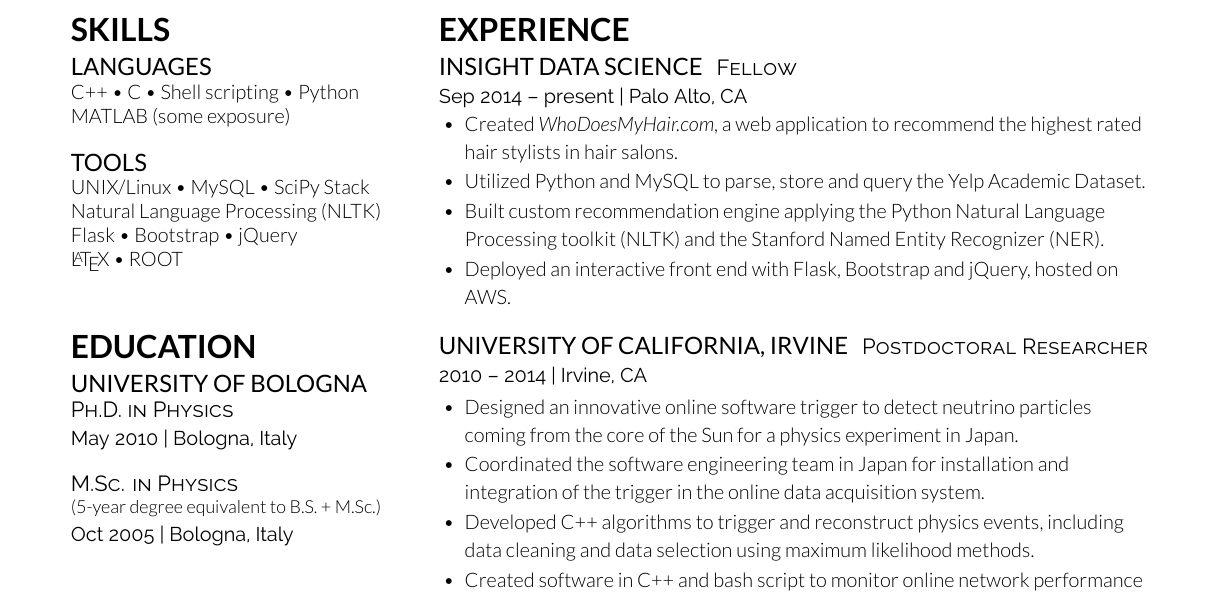
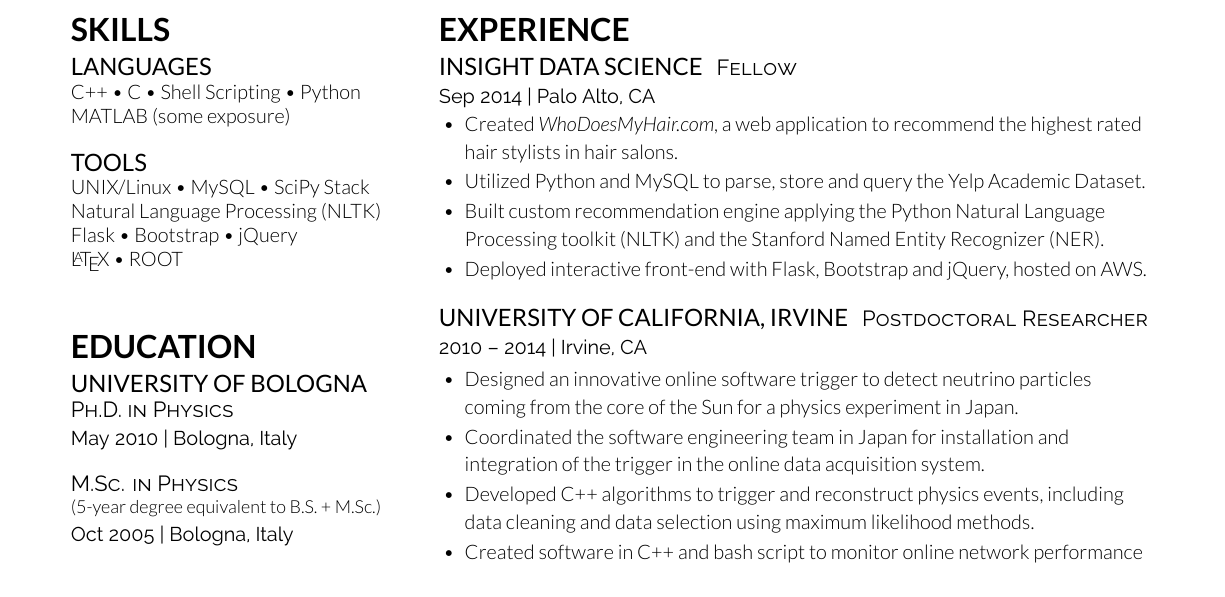
Before and after one commit to giadac/resume, a LaTeX CV (resume.tex): part of the page, cut so that both start at the same text. Compiled offline with XeLaTeX.

Commit message:
Update 01-20-2015

```diff
--- a/resume.tex
+++ b/resume.tex
@@ -142,13 +142,13 @@ Flask \textbullet{} Bootstrap \textbullet{} jQuery \\
 \runsubsection{Insight Data Science}
 \descript{Fellow}
 
-\location{Sep 2014 – present | Palo Alto, CA}
+\location{Sep 2014 | Palo Alto, CA}
 \vspace{\topsep} % Hacky fix for awkward extra vertical space
 \begin{tightitemize}
 \item Created \textit{WhoDoesMyHair.com}, a web application to recommend the highest rated hair stylists in hair salons.
 \item Utilized Python and MySQL to parse, store and query the Yelp Academic Dataset.
 \item Built custom recommendation engine applying the Python Natural Language Processing toolkit (NLTK) and the Stanford Named Entity Recognizer (NER).
-\item Deployed an interactive front end with Flask, Bootstrap and jQuery, hosted on AWS.
+\item Deployed interactive front-end with Flask, Bootstrap and jQuery, hosted on AWS.
 \end{tightitemize}
 
 \sectionspace % Some whitespace after the section
```
Also changed, not shown: resume.pdf (added), resume.tex (4 more changed lines), 1 other file.
